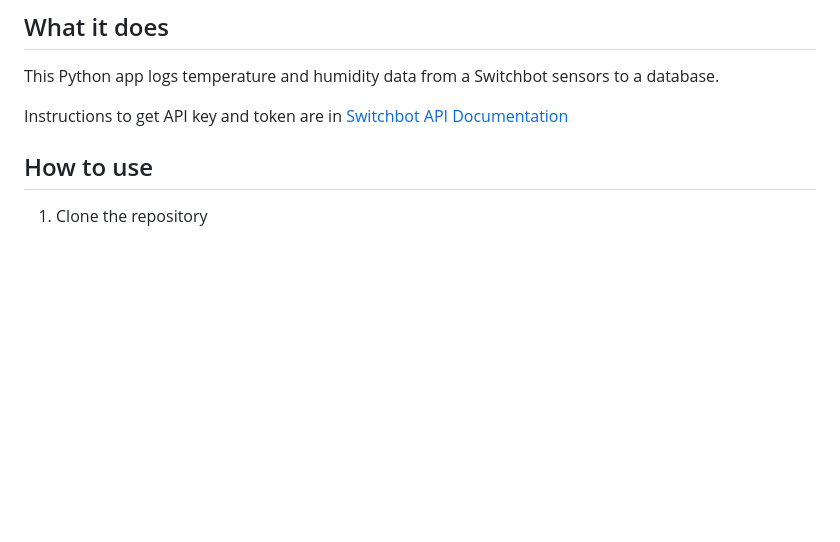
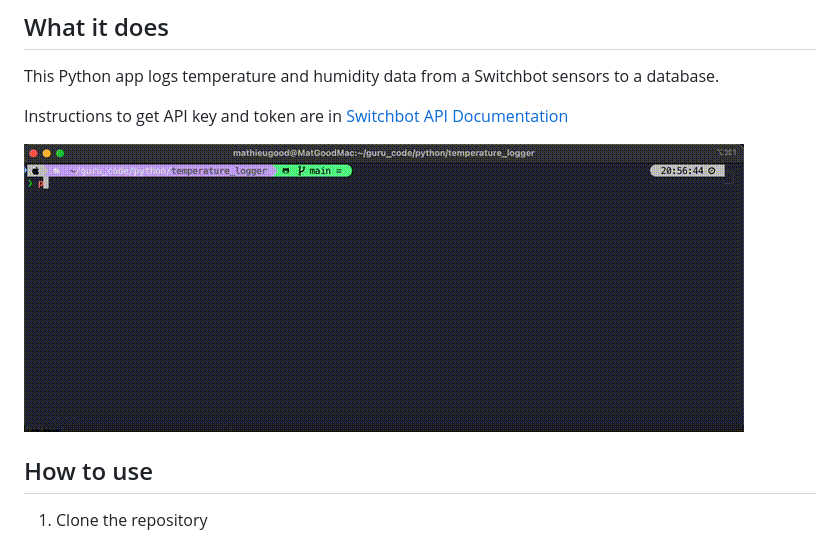
Before and after one commit to MathieuGood/temperature_logger, a Markdown page: README.md, the part around the change. Rendered like a GitHub page; pictures changed too: doc/temperature_logger_animation.gif (added); blank space fills up the shorter version.

Commit message:
Updated README with gif animation of program running in terminal.

```diff
--- a/README.md
+++ b/README.md
@@ -8,6 +8,7 @@ This Python app logs temperature and humidity data from a Switchbot sensors to a
 
 Instructions to get API key and token are in [Switchbot API Documentation](https://github.com/OpenWonderLabs/SwitchBotAPI)
 
+![App running](doc/temperature_logger_animation.gif)
 
 ## How to use
 
```
